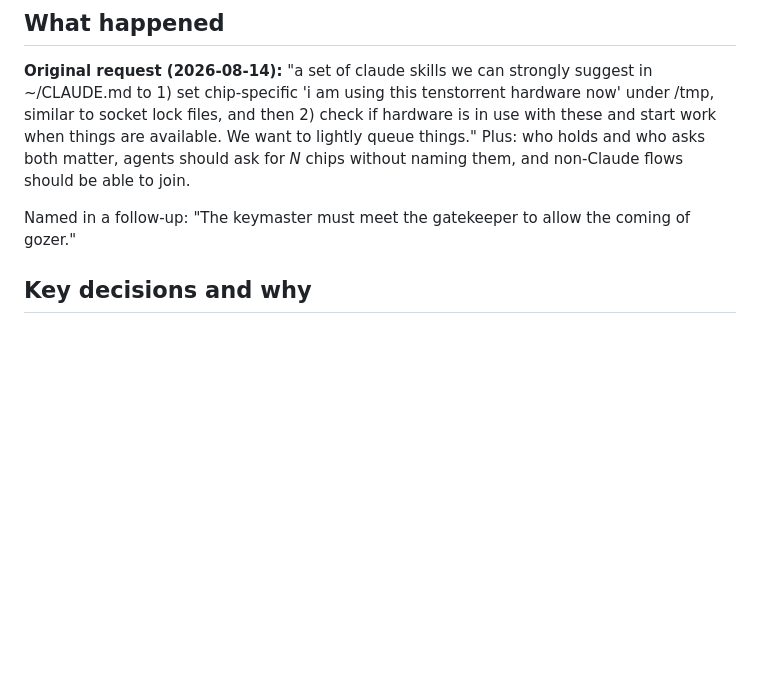
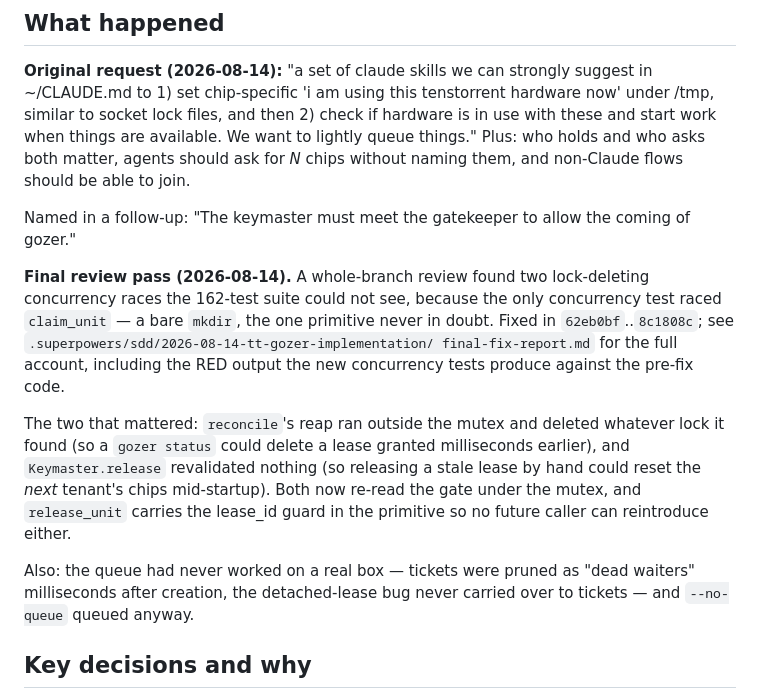
Before and after one commit to tsingletaryTT/tt-gozer, a Markdown page: CLAUDE.md, the part around the change. Drawn GitHub-style; blank space fills up the shorter version.

Commit message:
docs: log the final review-fix pass in the project CLAUDE.md

```diff
--- a/CLAUDE.md
+++ b/CLAUDE.md
@@ -17,6 +17,24 @@ chips without naming them, and non-Claude flows should be able to join.
 
 Named in a follow-up: "The keymaster must meet the gatekeeper to allow the coming
 of gozer."
+
+**Final review pass (2026-08-14).** A whole-branch review found two lock-deleting
+concurrency races the 162-test suite could not see, because the only concurrency
+test raced `claim_unit` — a bare `mkdir`, the one primitive never in doubt. Fixed
+in `62eb0bf`..`8c1808c`; see `.superpowers/sdd/2026-08-14-tt-gozer-implementation/
+final-fix-report.md` for the full account, including the RED output the new
+concurrency tests produce against the pre-fix code.
+
+The two that mattered: `reconcile`'s reap ran outside the mutex and deleted
+whatever lock it found (so a `gozer status` could delete a lease granted
+milliseconds earlier), and `Keymaster.release` revalidated nothing (so releasing
+a stale lease by hand could reset the *next* tenant's chips mid-startup). Both
+now re-read the gate under the mutex, and `release_unit` carries the lease_id
+guard in the primitive so no future caller can reintroduce either.
+
+Also: the queue had never worked on a real box — tickets were pruned as
+"dead waiters" milliseconds after creation, the detached-lease bug never carried
+over to tickets — and `--no-queue` queued anyway.
 
 ## Key decisions and why
 
```
